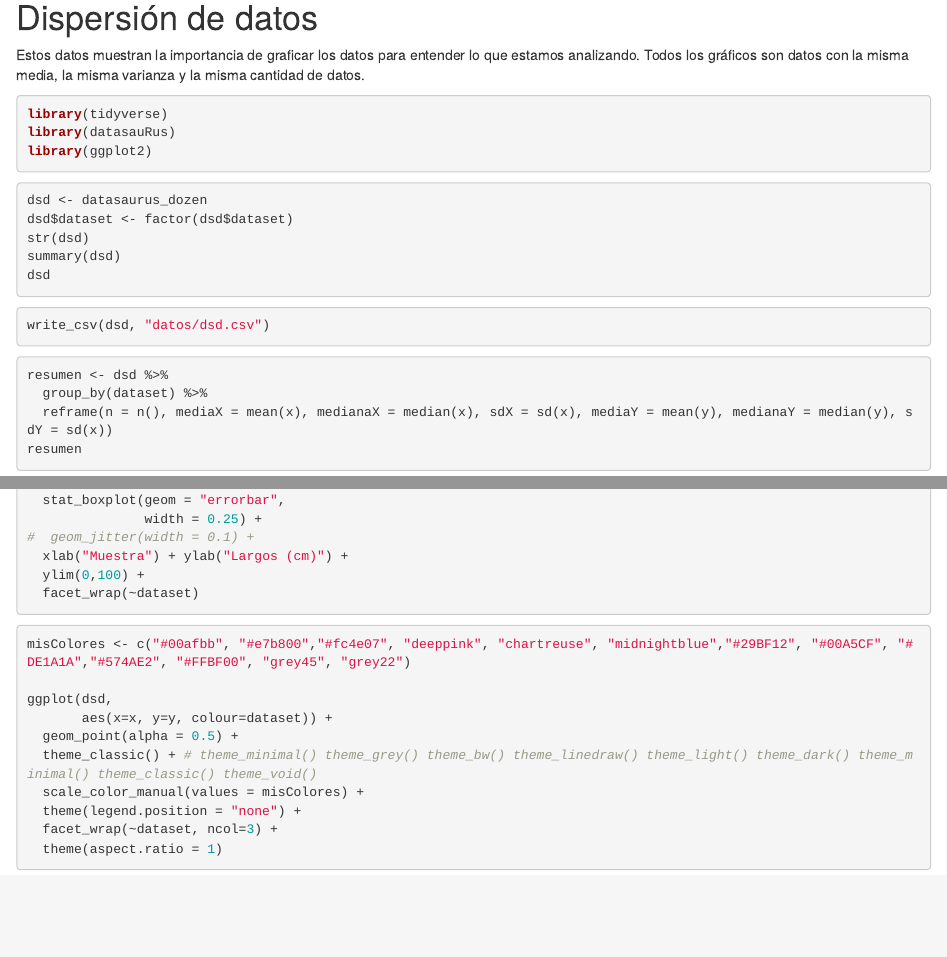
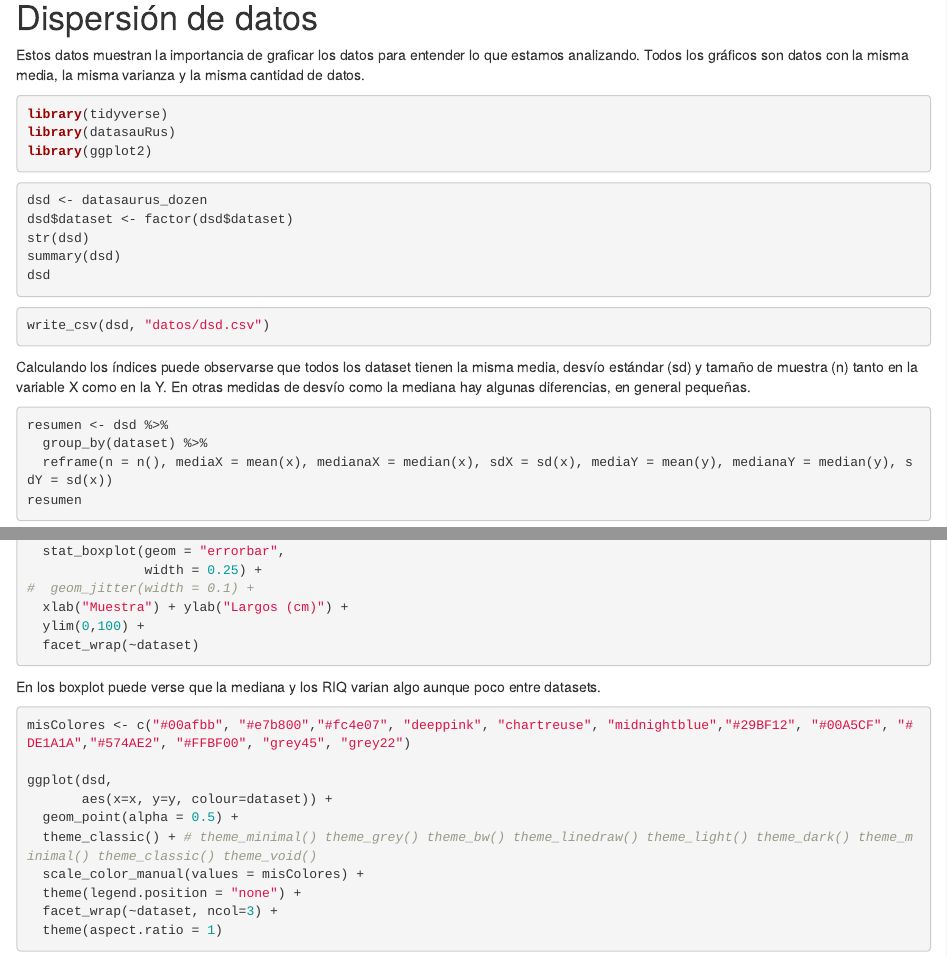
Before and after one commit to RafaMac1970/ISETA-Sistemas-Estadistica, an R Markdown document (08-dataSaurus.Rmd): the page in a window 1100 px wide, from 120 px down, and a second part further down, joined at a grey line. Rendered offline with R 4.5, knitr and Pandoc, with nearby package versions; the code chunks are not run, so their results and figures are left out.

Commit message:
actualizaciones varias

````diff
--- a/08-dataSaurus.Rmd
+++ b/08-dataSaurus.Rmd
@@ -29,7 +29,7 @@ dsd
 write_csv(dsd, "datos/dsd.csv")
 ```
 
-
+Calculando los índices puede observarse que todos los dataset tienen la misma media, desvío estándar (sd) y tamaño de muestra (n) tanto en la variable X como en la Y. En otras medidas de desvío como la mediana hay algunas diferencias, en general pequeñas.
 
 ```{r}
 resumen <- dsd %>%
@@ -50,6 +50,7 @@ ggplot(dsd, aes(y = y)) +
   facet_wrap(~dataset)
 ```
 
+En los boxplot puede verse que la mediana y los RIQ varian algo aunque poco entre datasets.
 
 ```{r fig.height=15, fig.width=9}
 misColores <- c("#00afbb", "#e7b800","#fc4e07", "deeppink", "chartreuse", "midnightblue","#29BF12", "#00A5CF", "#DE1A1A","#574AE2", "#FFBF00", "grey45", "grey22")
````
